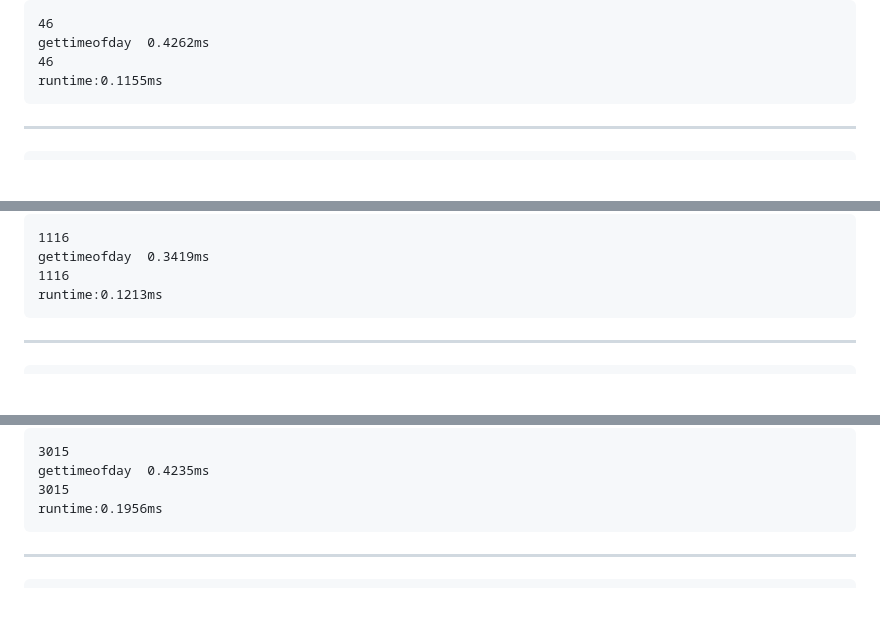
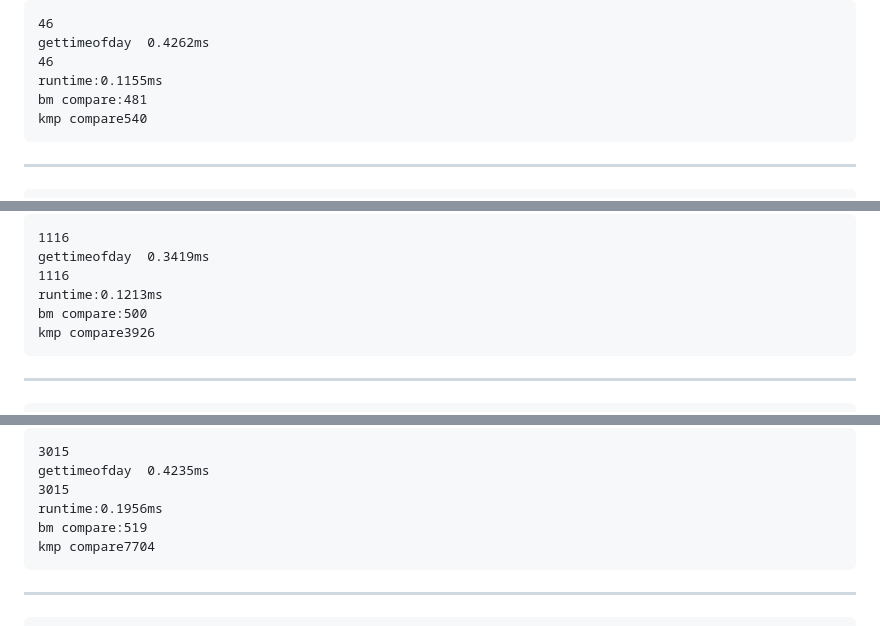
Before and after one commit to darkness650/experiment, a Markdown page: datastruct/KMP and BM/字符区超长字符串超长模式串.md, 3 parts joined by grey strips. Drawn GitHub-style; blank space fills up the shorter version.

````diff
--- a/datastruct/KMP and BM/字符区超长字符串超长模式串.md
+++ b/datastruct/KMP and BM/字符区超长字符串超长模式串.md
@@ -16,6 +16,8 @@ v5_)Vjoon/\g]nQN8Q;sN;7w<B/R6(m"6`5sZG16NZqC*?5(L\.|GJ1p5dU0EKVi$ekT<nn54|K7Cdj3
 gettimeofday  0.4262ms
 46
 runtime:0.1155ms
+bm compare:481
+kmp compare540
 ```
 ---
 ```
@@ -27,6 +29,8 @@ Y,r7Hn'q!*HC_7^g%;;vQ)G"xaMcEYo=Sip?5&`K,qCXqf8(J\P/-a)E'E)F=gB:FW%,5^rLLovk1r{E
 gettimeofday  0.3419ms
 1116
 runtime:0.1213ms
+bm compare:500
+kmp compare3926
 ```
 ---
 ```
@@ -38,6 +42,8 @@ w\xuFTg=wO+lgc`k'Fj/S8.2oE&IhPX)4%TQ>WD?Da^?C]?lT@+.Uzxv$@w.hc.hml$FA'l#H7Cpa)ZY
 gettimeofday  0.4235ms
 3015
 runtime:0.1956ms
+bm compare:519
+kmp compare7704
 ```
 ---
 ```
````
Also changed, not shown: other parts of datastruct/KMP and BM/字符区超长字符串超长模式串.md (+2 -0 lines).
